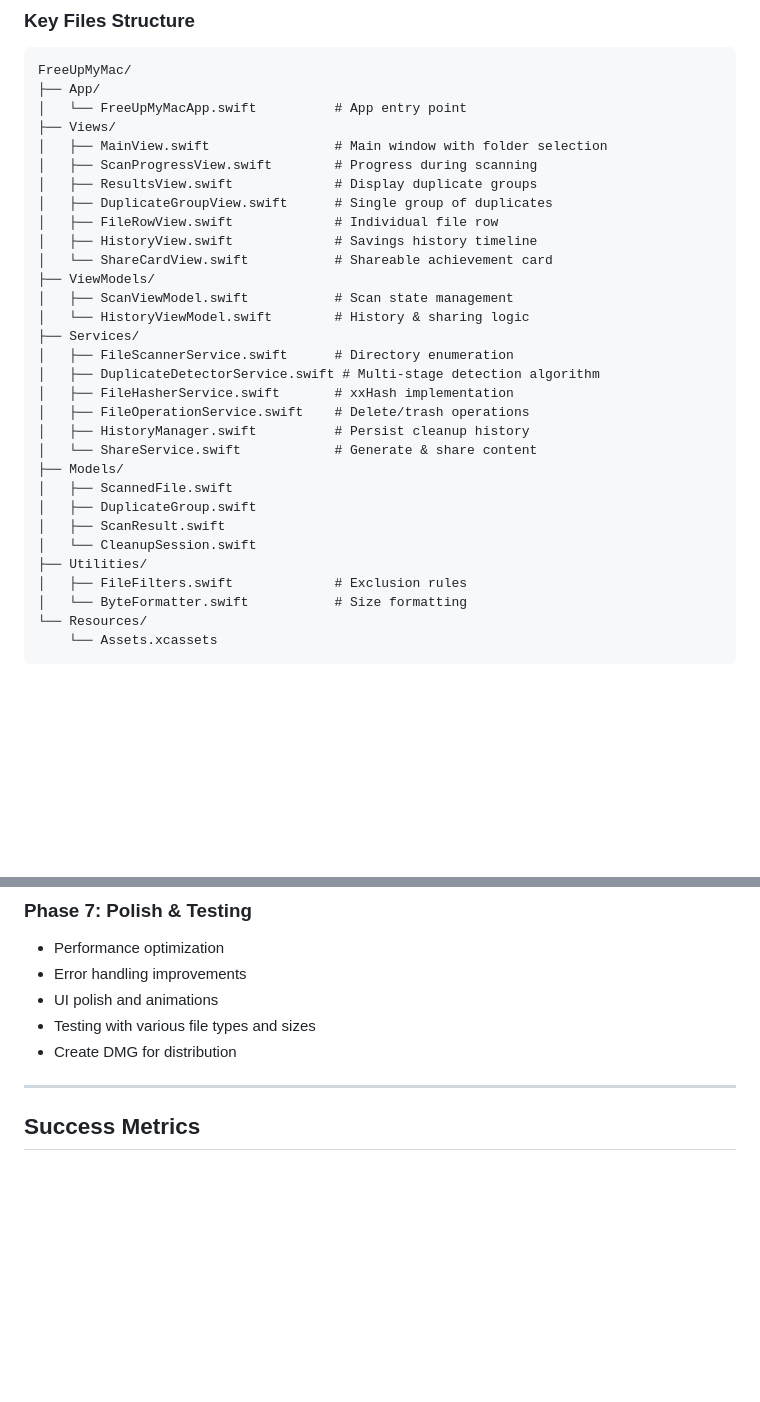
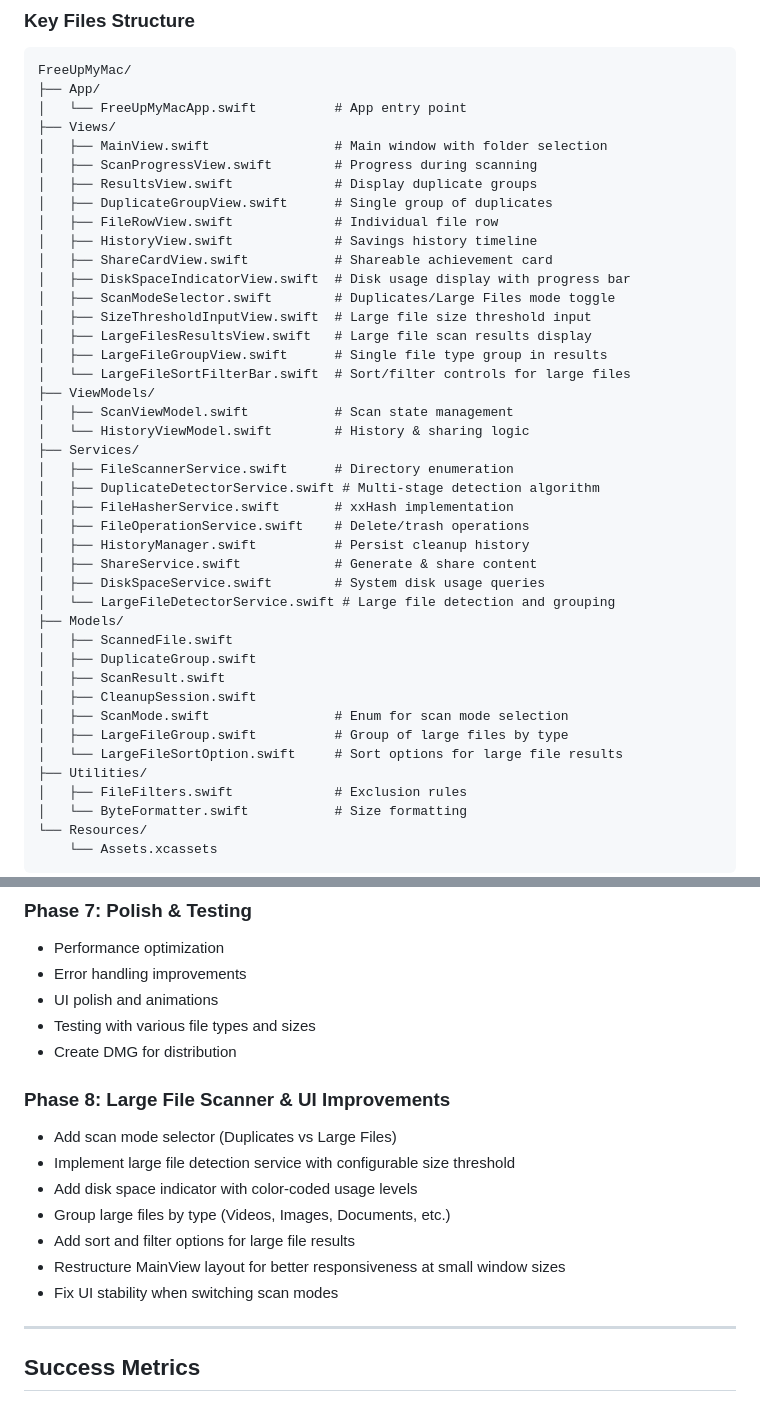
Before and after one commit to rounaksalim95/free-up-my-mac, a Markdown page: SPEC.md, 2 parts joined by grey strips. Drawn GitHub-style; blank space fills up the shorter version.

```diff
--- a/SPEC.md
+++ b/SPEC.md
@@ -535,7 +559,13 @@ FreeUpMyMac/
 │   ├── DuplicateGroupView.swift      # Single group of duplicates
 │   ├── FileRowView.swift             # Individual file row
 │   ├── HistoryView.swift             # Savings history timeline
-│   └── ShareCardView.swift           # Shareable achievement card
+│   ├── ShareCardView.swift           # Shareable achievement card
+│   ├── DiskSpaceIndicatorView.swift  # Disk usage display with progress bar
+│   ├── ScanModeSelector.swift        # Duplicates/Large Files mode toggle
+│   ├── SizeThresholdInputView.swift  # Large file size threshold input
+│   ├── LargeFilesResultsView.swift   # Large file scan results display
+│   ├── LargeFileGroupView.swift      # Single file type group in results
+│   └── LargeFileSortFilterBar.swift  # Sort/filter controls for large files
 ├── ViewModels/
 │   ├── ScanViewModel.swift           # Scan state management
 │   └── HistoryViewModel.swift        # History & sharing logic
@@ -545,12 +575,17 @@ FreeUpMyMac/
 │   ├── FileHasherService.swift       # xxHash implementation
 │   ├── FileOperationService.swift    # Delete/trash operations
 │   ├── HistoryManager.swift          # Persist cleanup history
-│   └── ShareService.swift            # Generate & share content
+│   ├── ShareService.swift            # Generate & share content
+│   ├── DiskSpaceService.swift        # System disk usage queries
+│   └── LargeFileDetectorService.swift # Large file detection and grouping
 ├── Models/
 │   ├── ScannedFile.swift
 │   ├── DuplicateGroup.swift
 │   ├── ScanResult.swift
-│   └── CleanupSession.swift
+│   ├── CleanupSession.swift
+│   ├── ScanMode.swift                # Enum for scan mode selection
+│   ├── LargeFileGroup.swift          # Group of large files by type
+│   └── LargeFileSortOption.swift     # Sort options for large file results
 ├── Utilities/
 │   ├── FileFilters.swift             # Exclusion rules
 │   └── ByteFormatter.swift           # Size formatting
@@ -692,6 +727,15 @@ These features are not in scope for the initial release but could be added later
 - Testing with various file types and sizes
 - Create DMG for distribution
 
+### Phase 8: Large File Scanner & UI Improvements
+- Add scan mode selector (Duplicates vs Large Files)
+- Implement large file detection service with configurable size threshold
+- Add disk space indicator with color-coded usage levels
+- Group large files by type (Videos, Images, Documents, etc.)
+- Add sort and filter options for large file results
+- Restructure MainView layout for better responsiveness at small window sizes
+- Fix UI stability when switching scan modes
+
 ---
 
 ## Success Metrics
```
Also changed, not shown: other parts of SPEC.md (+38 -14 lines).
